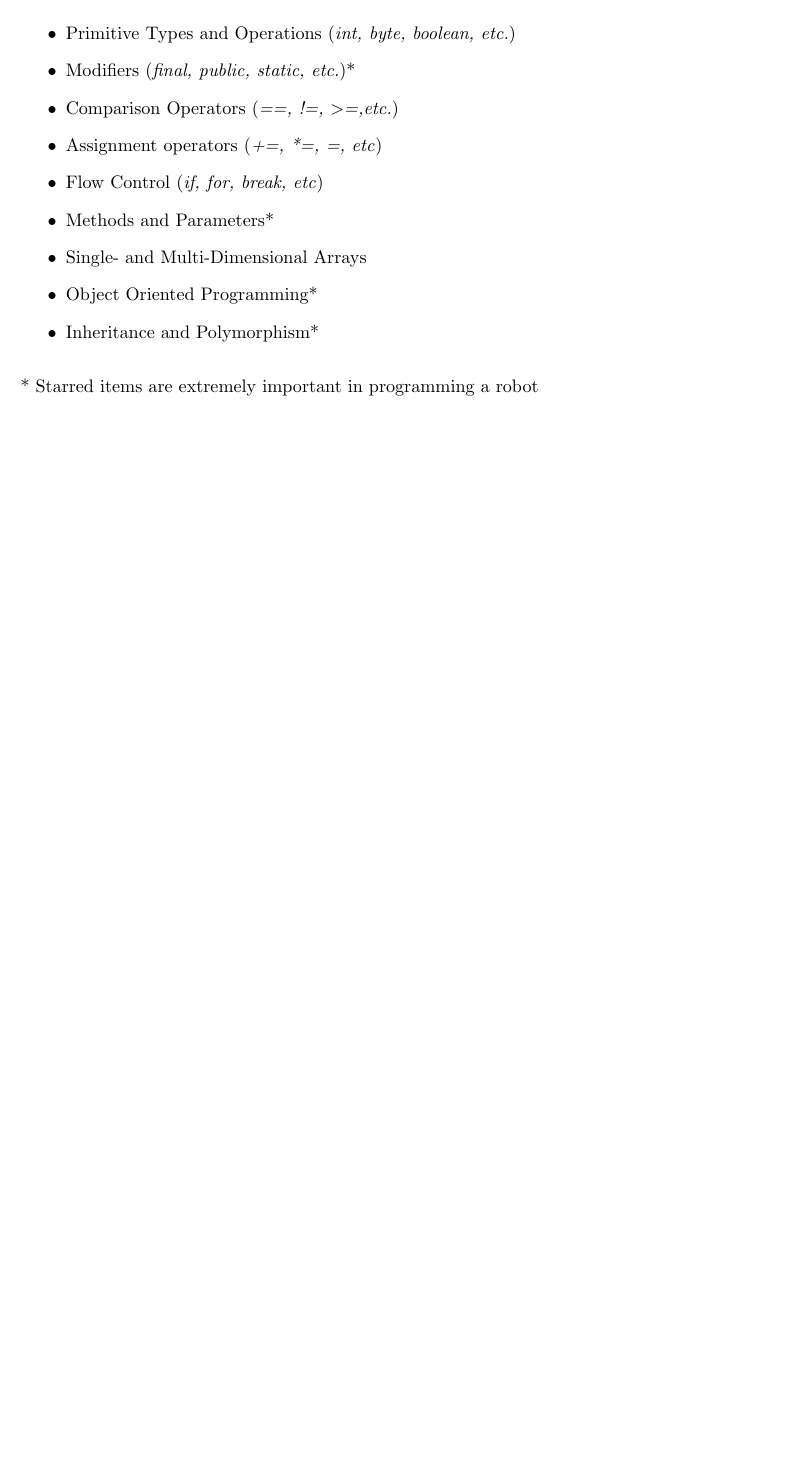
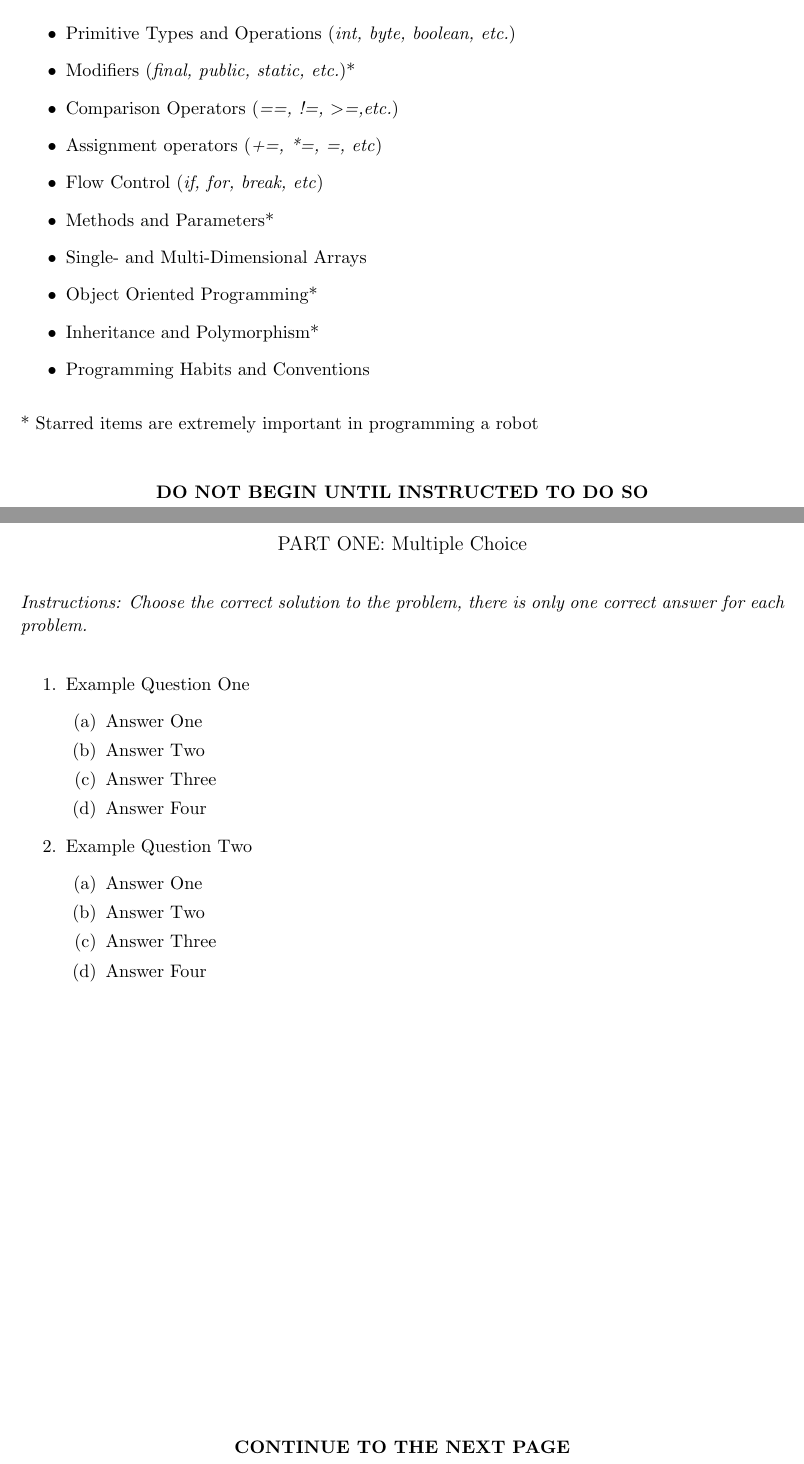
Before and after one commit to rsha256/ProgrammingLessons, a LaTeX document (javaTest1.tex): part of the page before the commit and two parts of pages 1 and 2 of 4 after it, the two joined at a grey line, cut so that both start at the same text, the shorter picture padded with empty space. Compiled offline with pdfLaTeX.

Commit message:
Added template questions and a few open ended

```diff
--- a/javaTest1.tex
+++ b/javaTest1.tex
@@ -39,6 +39,41 @@ The following topics will be on this test:
 \item Single- and Multi-Dimensional Arrays
 \item Object Oriented Programming*
 \item Inheritance and Polymorphism*
+\item Programming Habits and Conventions
 \end{itemize}
 
 * Starred items are extremely important in programming a robot
+\vfill
+\begin{center}
+\textbf{DO NOT BEGIN UNTIL INSTRUCTED TO DO SO}
+\end{center}
+\newpage
+
+\begin{center}
+\begin{large}
+PART ONE: Multiple Choice
+\end{large}
+\end{center}
+\textit{Instructions: Choose the correct solution to the problem, there is only one correct answer for each problem.}
+
+\begin{enumerate}
+\item Example Question One
+	\begin{enumerate}
+	\item Answer One
+	\item Answer Two
+	\item Answer Three
+	\item Answer Four
+	\end{enumerate}
+\item Example Question Two
+	\begin{enumerate}
+	\item Answer One
+	\item Answer Two
+	\item Answer Three
+	\item Answer Four
+	\end{enumerate}
+\end{enumerate}
+
+\vfill
+\begin{center}
+\textbf{CONTINUE TO THE NEXT PAGE}
+\end{center}
```
Also changed, not shown: javaTest1.pdf, javaTest1.tex (24 more changed lines).
